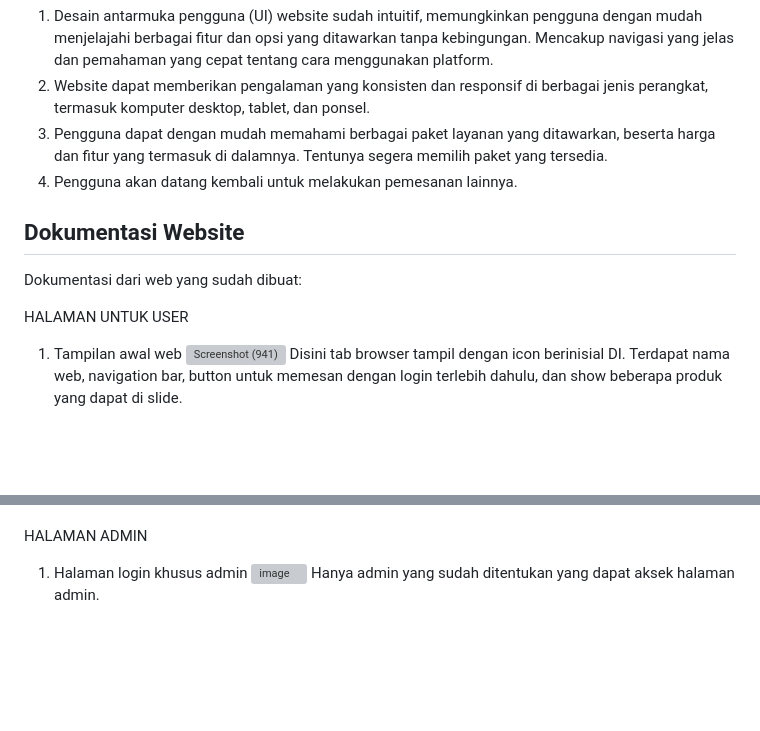
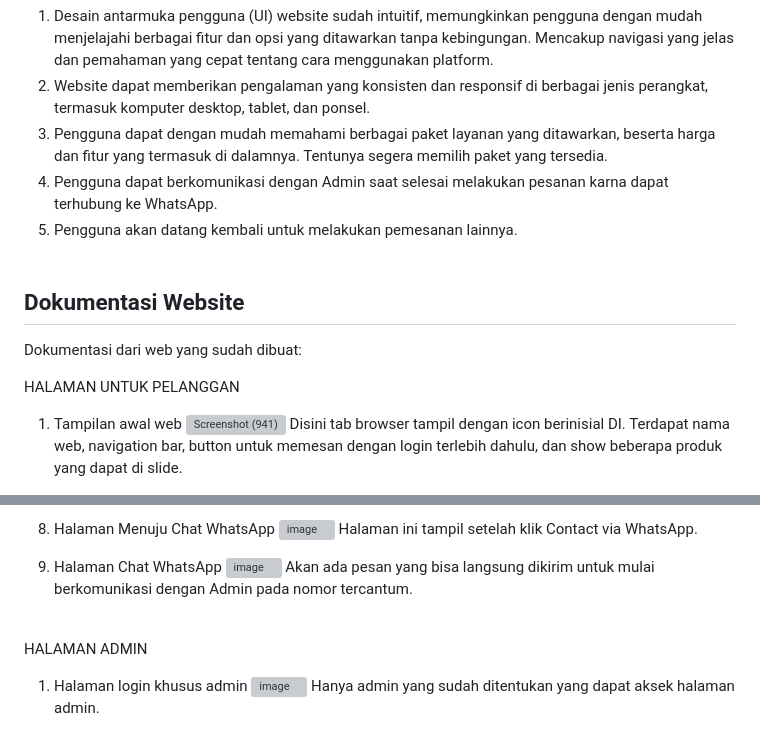
Before and after one commit to KadekMutiaSari/digital-invitation, a Markdown page: README.md, 2 parts joined by grey strips. GitHub-like rendering; blank space fills up the shorter version; grey boxes are pictures that could not be loaded.

Commit message:
update info untuk laman konfirm ke WA

```diff
--- a/README.md
+++ b/README.md
@@ -13,13 +13,14 @@ Harapan terhadap pengalaman user ketika mengakses web, antara lain:
 1. Desain antarmuka pengguna (UI) website sudah intuitif, memungkinkan pengguna dengan mudah menjelajahi berbagai fitur dan opsi yang ditawarkan tanpa kebingungan. Mencakup navigasi yang jelas dan pemahaman yang cepat tentang cara menggunakan platform.
 2. Website dapat memberikan pengalaman yang konsisten dan responsif di berbagai jenis perangkat, termasuk komputer desktop, tablet, dan ponsel.
 3. Pengguna dapat dengan mudah memahami berbagai paket layanan yang ditawarkan, beserta harga dan fitur yang termasuk di dalamnya. Tentunya segera memilih paket yang tersedia.
-4. Pengguna akan datang kembali untuk melakukan pemesanan lainnya.
-
+4. Pengguna dapat berkomunikasi dengan Admin saat selesai melakukan pesanan karna dapat terhubung ke WhatsApp.
+5. Pengguna akan datang kembali untuk melakukan pemesanan lainnya.
+<br><br>
 
 ## Dokumentasi Website
 Dokumentasi dari web yang sudah dibuat:
 
-HALAMAN UNTUK USER
+HALAMAN UNTUK PELANGGAN
 1. Tampilan awal web
    ![Screenshot (941)](https://github.com/KadekMutiaSari/digital-invitation/assets/146809764/0c0b7d0e-1710-4d88-a33d-28011a258d36)
    Disini tab browser tampil dengan icon berinisial DI.
@@ -51,4 +55,12 @@ HALAMAN UNTUK USER
 
+8. Halaman Menuju Chat WhatsApp
+   ![image](https://github.com/KadekMutiaSari/digital-invitation/assets/146809764/1828836b-2fdf-402e-985f-3bf3c07c93a7)
+   Halaman ini tampil setelah klik Contact via WhatsApp.
+
+9. Halaman Chat WhatsApp
+    ![image](https://github.com/KadekMutiaSari/digital-invitation/assets/146809764/01e93236-391a-4d38-8a12-a6a7c9bdfbfa)
+   Akan ada pesan yang bisa langsung dikirim untuk mulai berkomunikasi dengan Admin pada nomor tercantum.
+<br><br>
 
 HALAMAN ADMIN
 1. Halaman login khusus admin
```
Also changed, not shown: other parts of README.md (+29 -14 lines).
